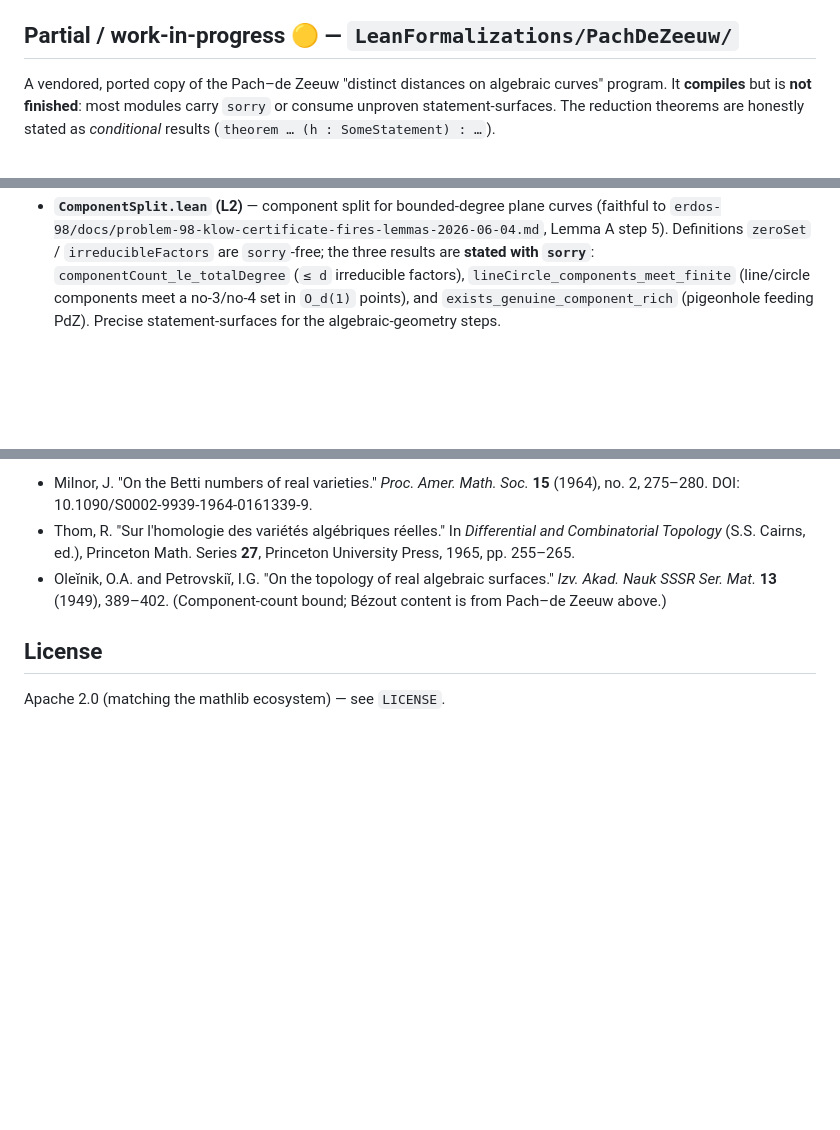
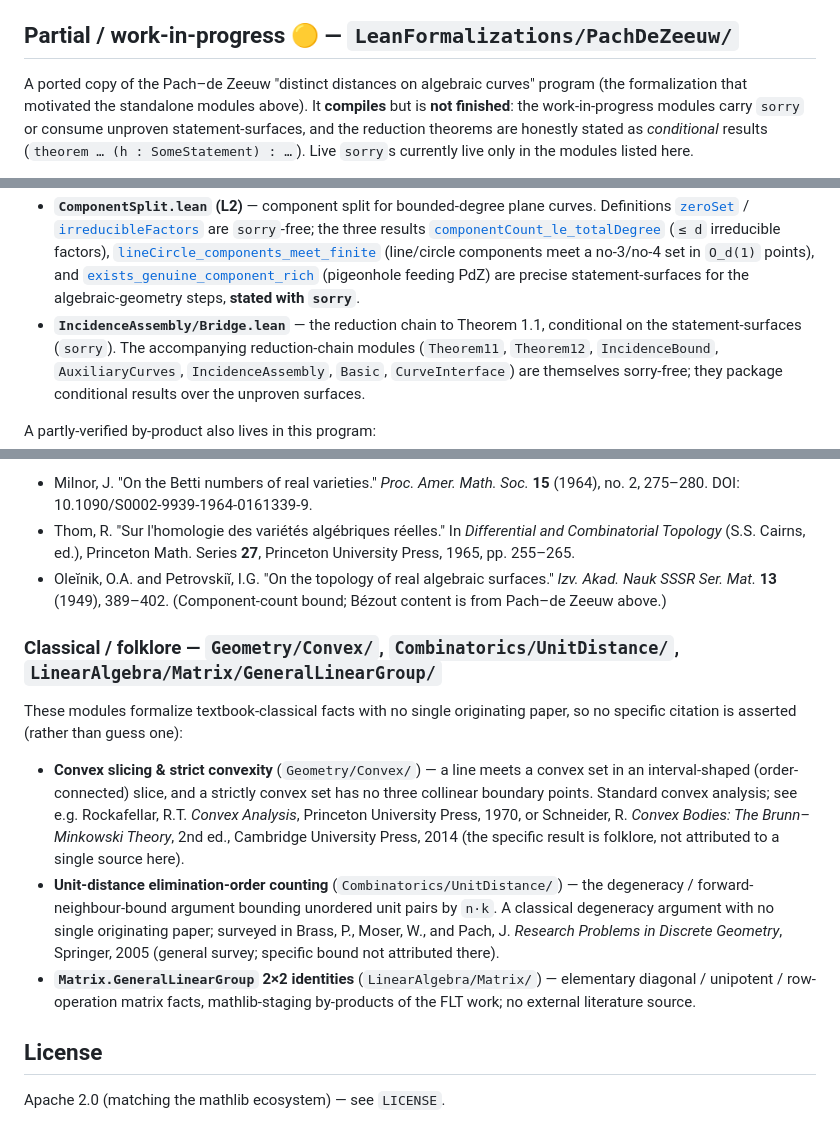
Before and after one commit to mysticflounder/lean-formalizations, a Markdown page: README.md, 3 parts joined by grey strips. GitHub-like rendering; blank space fills up the shorter version.

```diff
--- a/README.md
+++ b/README.md
@@ -266,9 +267,11 @@ is `sorryAx`.
 
 ## Partial / work-in-progress 🟡 — `LeanFormalizations/PachDeZeeuw/`
 
-A vendored, ported copy of the Pach–de Zeeuw "distinct distances on algebraic
-curves" program. It **compiles** but is **not finished**: most modules carry
-`sorry` or consume unproven statement-surfaces. The reduction theorems are
-honestly stated as *conditional* results (`theorem … (h : SomeStatement) : …`).
+A ported copy of the Pach–de Zeeuw "distinct distances on algebraic curves"
+program (the formalization that motivated the standalone modules above). It
+**compiles** but is **not finished**: the work-in-progress modules carry `sorry`
+or consume unproven statement-surfaces, and the reduction theorems are honestly
+stated as *conditional* results (`theorem … (h : SomeStatement) : …`). Live
+`sorry`s currently live only in the modules listed here.
 
 - **`CrossingLemma/`** — the multigraph crossing lemma. Its complete
@@ -411,10 +299,21 @@ honestly stated as *conditional* results (`theorem … (h : SomeStatement) : …
 - **`ComponentSplit.lean` (L2)** — component split for bounded-degree plane
-  curves (faithful to
-  `erdos-98/docs/problem-98-klow-certificate-fires-lemmas-2026-06-04.md`,
-  Lemma A step 5). Definitions `zeroSet` / `irreducibleFactors` are `sorry`-free;
-  the three results are **stated with `sorry`**: `componentCount_le_totalDegree`
-  (`≤ d` irreducible factors), `lineCircle_components_meet_finite` (line/circle
-  components meet a no-3/no-4 set in `O_d(1)` points), and
-  `exists_genuine_component_rich` (pigeonhole feeding PdZ). Precise
-  statement-surfaces for the algebraic-geometry steps.
+  curves. Definitions
+  [`zeroSet`](LeanFormalizations/PachDeZeeuw/ComponentSplit.lean#L53) /
+  [`irreducibleFactors`](LeanFormalizations/PachDeZeeuw/ComponentSplit.lean#L59)
+  are `sorry`-free; the three results
+  [`componentCount_le_totalDegree`](LeanFormalizations/PachDeZeeuw/ComponentSplit.lean#L69)
+  (`≤ d` irreducible factors),
+  [`lineCircle_components_meet_finite`](LeanFormalizations/PachDeZeeuw/ComponentSplit.lean#L86)
+  (line/circle components meet a no-3/no-4 set in `O_d(1)` points), and
+  [`exists_genuine_component_rich`](LeanFormalizations/PachDeZeeuw/ComponentSplit.lean#L106)
+  (pigeonhole feeding PdZ) are precise statement-surfaces for the
+  algebraic-geometry steps, **stated with `sorry`**.
+- **`IncidenceAssembly/Bridge.lean`** — the reduction chain to Theorem 1.1,
+  conditional on the statement-surfaces (`sorry`). The accompanying reduction-chain
+  modules (`Theorem11`, `Theorem12`, `IncidenceBound`, `AuxiliaryCurves`,
+  `IncidenceAssembly`, `Basic`, `CurveInterface`) are themselves sorry-free; they
+  package conditional results over the unproven surfaces.
+
+A partly-verified by-product also lives in this program:
+
 - **`Geometry/ElekesSharir/ChordCurve.lean` (L1)** — two-pinned chord curve.
@@ -573,6 +479,28 @@ identifiers that could not be confirmed directly are noted rather than guessed.
   surfaces." *Izv. Akad. Nauk SSSR Ser. Mat.* **13** (1949), 389–402.
   (Component-count bound; Bézout content is from Pach–de Zeeuw above.)
 
+### Classical / folklore — `Geometry/Convex/`, `Combinatorics/UnitDistance/`, `LinearAlgebra/Matrix/GeneralLinearGroup/`
+
+These modules formalize textbook-classical facts with no single originating
+paper, so no specific citation is asserted (rather than guess one):
+
+- **Convex slicing & strict convexity** (`Geometry/Convex/`) — a line meets a
+  convex set in an interval-shaped (order-connected) slice, and a strictly convex
+  set has no three collinear boundary points. Standard convex analysis; see e.g.
+  Rockafellar, R.T. *Convex Analysis*, Princeton University Press, 1970, or
+  Schneider, R. *Convex Bodies: The Brunn–Minkowski Theory*, 2nd ed., Cambridge
+  University Press, 2014 (the specific result is folklore, not attributed to a
+  single source here).
+- **Unit-distance elimination-order counting** (`Combinatorics/UnitDistance/`) —
+  the degeneracy / forward-neighbour-bound argument bounding unordered unit
+  pairs by `n·k`. A classical degeneracy argument with no single originating
+  paper; surveyed in Brass, P., Moser, W., and Pach, J. *Research Problems in
+  Discrete Geometry*, Springer, 2005 (general survey; specific bound not
+  attributed there).
+- **`Matrix.GeneralLinearGroup` 2×2 identities** (`LinearAlgebra/Matrix/`) —
+  elementary diagonal / unipotent / row-operation matrix facts, mathlib-staging
+  by-products of the FLT work; no external literature source.
+
 ## License
 
 Apache 2.0 (matching the mathlib ecosystem) — see `LICENSE`.
```
Also changed, not shown: other parts of README.md (+103 -210 lines), ROADMAP.md (+6 -5 lines).
